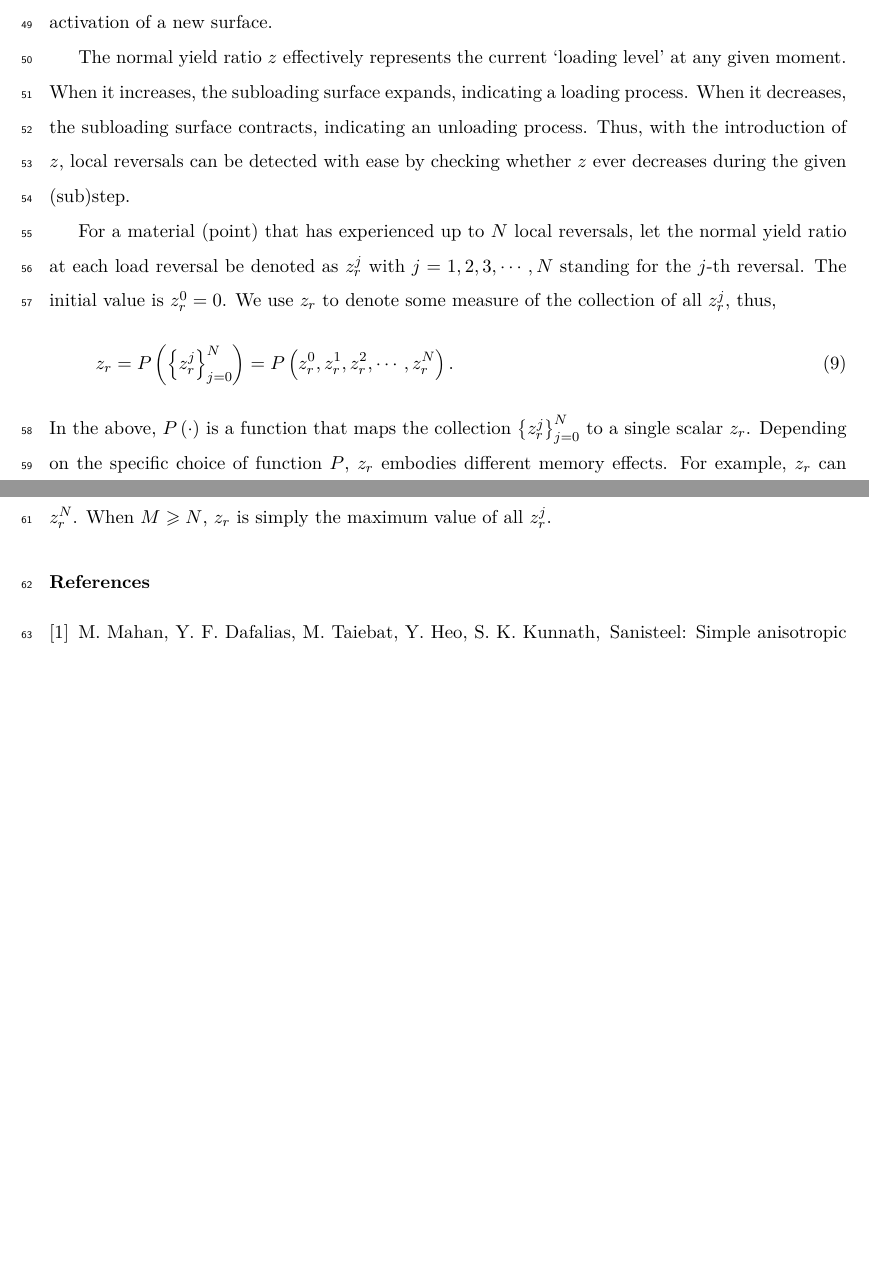
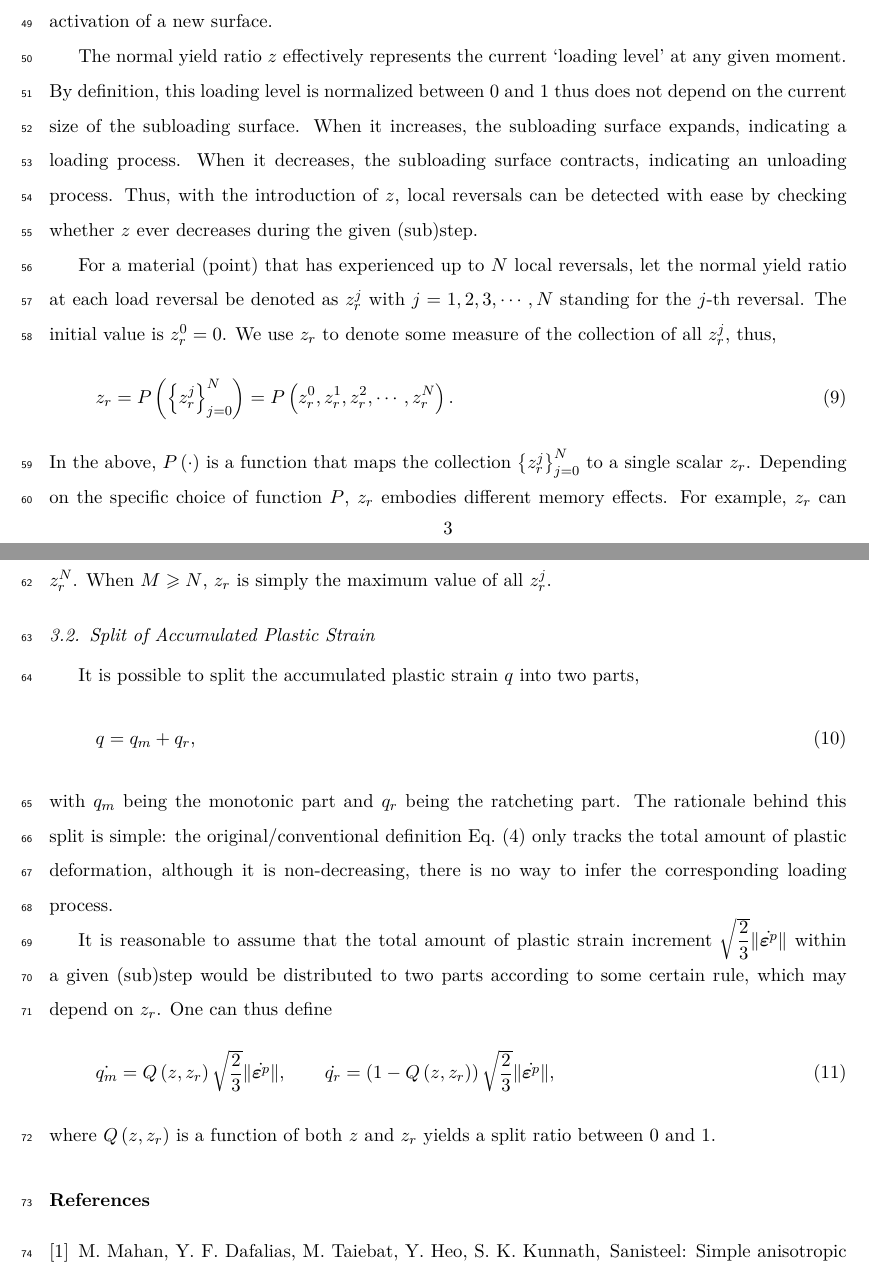
Before and after one commit to TLCFEM/balloon-v1, a LaTeX paper (BALLOON.tex, which reads SEC/FLEX.tex): two parts of pages 3 and 4 of 4 before the commit and two parts of pages 3 and 4 of 5 after it, joined at a grey line, cut so that both start at the same text, the shorter picture padded with empty space. Compiled offline with pdfLaTeX.

Commit message:
Add split of accumulated plastic strain and clarify original definition in FLEX.tex

```diff
--- a/SEC/FLEX.tex
+++ b/SEC/FLEX.tex
@@ -5,6 +5,7 @@ A common criterion for detecting reversal is the double contraction $\beeta:\dot
 For example, in the multi-surface theory \citep{Semenov2022}, the exact criterion is used to identify the initiation of a load reversal, which further controls the activation of a new surface.
 
 The normal yield ratio $z$ effectively represents the current `loading level' at any given moment.
+By definition, this loading level is normalized between \num{0} and \num{1} thus does not depend on the current size of the subloading surface.
 When it increases, the subloading surface expands, indicating a loading process.
 When it decreases, the subloading surface contracts, indicating an unloading process.
 Thus, with the introduction of $z$, local reversals can be detected with ease by checking whether $z$ ever decreases during the given (sub)step.
@@ -20,3 +21,18 @@ Depending on the specific choice of function $P$, $z_r$ embodies different memor
 For example, $z_r$ can take the maximum value of the most recent $M$ values.
 When $M=1$, $z_r$ is the most recent value $z_r^N$.
 When $M\geqslant{}N$, $z_r$ is simply the maximum value of all $z_r^j$.
+\subsection{Split of Accumulated Plastic Strain}
+It is possible to split the accumulated plastic strain $q$ into two parts,
+\begin{gather}
+    q=q_m+q_r,
+\end{gather}
+with $q_m$ being the monotonic part and $q_r$ being the ratcheting part.
+The rationale behind this split is simple: the original/conventional definition \eqsref{eq:q_original} only tracks the total amount of plastic deformation, although it is non-decreasing, there is no way to infer the corresponding loading process.
+
+It is reasonable to assume that the total amount of plastic strain increment $\sqrt{\dfrac{2}{3}}\norm{\dot{\bvarepsilon^p}}$ within a given (sub)step would be distributed to two parts according to some certain rule, which may depend on $z_r$.
+One can thus define
+\begin{gather}
+    \dot{q_m}=Q\left(z,z_r\right)\sqrt{\dfrac{2}{3}}\norm{\dot{\bvarepsilon^p}},\qquad
+    \dot{q_r}=\left(1-Q\left(z,z_r\right)\right)\sqrt{\dfrac{2}{3}}\norm{\dot{\bvarepsilon^p}},
+\end{gather}
+where $Q\left(z,z_r\right)$ is a function of both $z$ and $z_r$ yields a split ratio between \num{0} and \num{1}.
```
Also changed, not shown: SEC/ISSUE.tex (+1 -1 lines).
